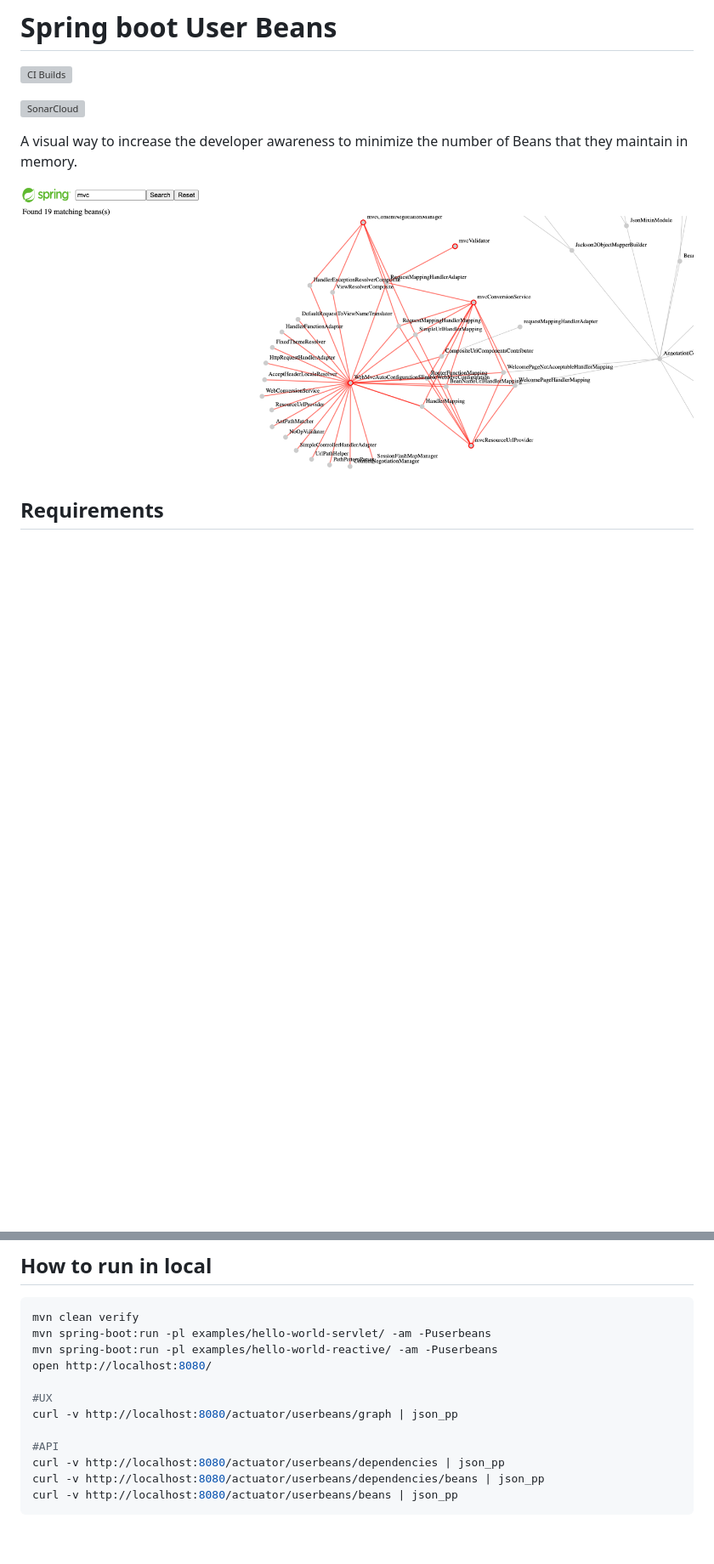
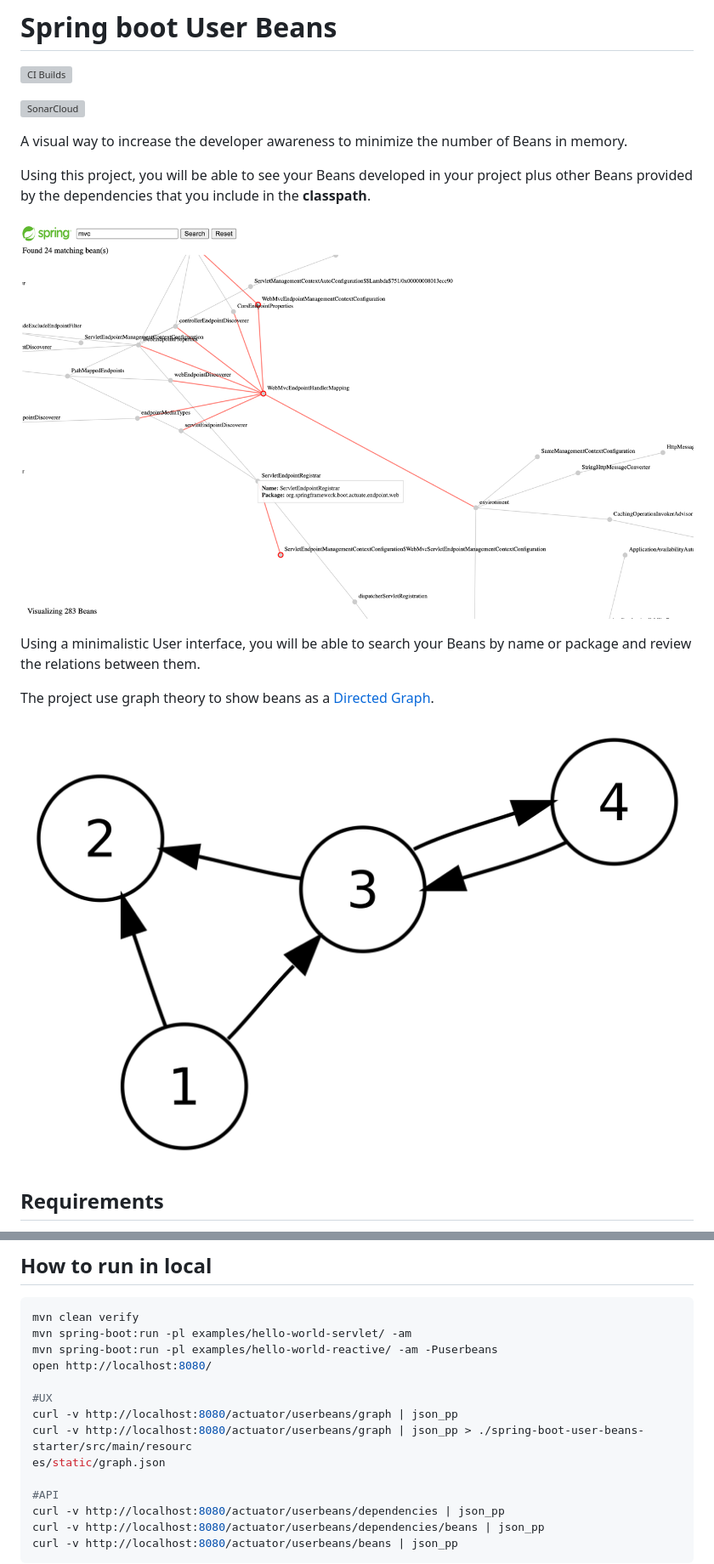
Before and after one commit to jabrena/spring-boot-user-beans, a Markdown page: README.md, 2 parts joined by grey strips. Shown: that part at 85% size. Drawn GitHub-style; pictures changed too: docs/direct-graph.png (added), docs/user-beans6.png (added); blank space fills up the shorter version; grey boxes are pictures that could not be loaded.

Commit message:
Improving the way to represent the map from the backend as a real Graph

````diff
--- a/README.md
+++ b/README.md
@@ -4,9 +4,20 @@
 
 [![SonarCloud](https://sonarcloud.io/images/project_badges/sonarcloud-white.svg)](https://sonarcloud.io/summary/new_code?id=jabrena_spring-boot-user-beans)
 
-A visual way to increase the developer awareness to minimize the number of Beans that they maintain in memory.
+A visual way to increase the developer awareness to minimize the number of Beans in memory.
 
-![](./docs/user-beans3.png)
+Using this project, you will be able to see your Beans developed in your project
+plus other Beans provided by the dependencies that you include
+in the **classpath**.
+
+![](./docs/user-beans6.png)
+
+Using a minimalistic User interface, you will be able to search
+your Beans by name or package and review the relations between them.
+
+The project use graph theory to show beans as a [Directed Graph](https://en.m.wikipedia.org/wiki/Directed_graph).
+
+![](docs/direct-graph.png)
 
 ## Requirements
 
@@ -27,12 +38,14 @@ https://en.wikipedia.org/wiki/Convention_over_configuration
 
 ```bash
 mvn clean verify
-mvn spring-boot:run -pl examples/hello-world-servlet/ -am -Puserbeans
+mvn spring-boot:run -pl examples/hello-world-servlet/ -am
 mvn spring-boot:run -pl examples/hello-world-reactive/ -am -Puserbeans
 open http://localhost:8080/
 
 #UX
 curl -v http://localhost:8080/actuator/userbeans/graph | json_pp
+curl -v http://localhost:8080/actuator/userbeans/graph | json_pp > ./spring-boot-user-beans-starter/src/main/resourc
+es/static/graph.json
 
 #API
 curl -v http://localhost:8080/actuator/userbeans/dependencies | json_pp
````
Also changed, not shown: other parts of README.md (+1 -0 lines), docs/user-beans4.png (added), docs/user-beans5.png (added), 11 other files.
